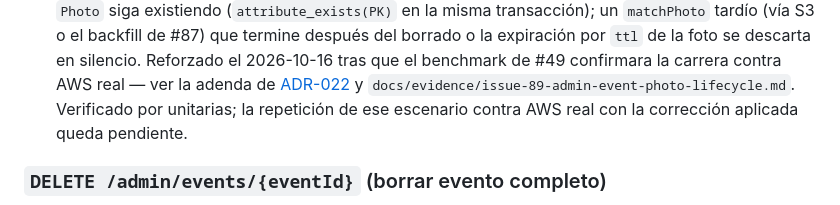
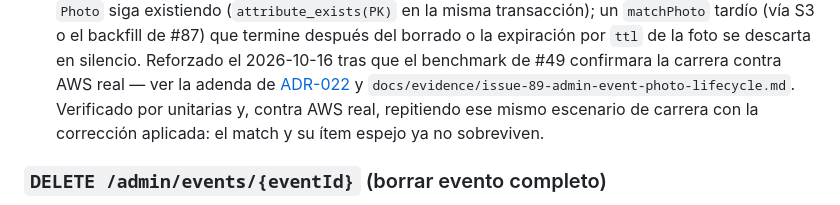
Before and after one commit to upc-malvaviscos/findly, a Markdown page: specs/23-admin-event-and-photo-lifecycle.md, the part around the change. Drawn GitHub-style.

```diff
--- a/specs/23-admin-event-and-photo-lifecycle.md
+++ b/specs/23-admin-event-and-photo-lifecycle.md
@@ -127,8 +127,8 @@ spec no depende de su cierre, sólo del contrato de acceso que ADR-022 ya fijó.
   real — ver la adenda de
   [ADR-022](../docs/adr/ADR-022-confirm-dynamodb-persistence.md#adenda-2026-10-16-writematch-condiciona-la-escritura-a-que-la-foto-exista)
   y `docs/evidence/issue-89-admin-event-photo-lifecycle.md`. Verificado por
-  unitarias; la repetición de ese escenario contra AWS real con la
-  corrección aplicada queda pendiente.
+  unitarias y, contra AWS real, repitiendo ese mismo escenario de carrera
+  con la corrección aplicada: el match y su ítem espejo ya no sobreviven.
 
 ### `DELETE /admin/events/{eventId}` (borrar evento completo)
 
```
Also changed, not shown: docs/adr/ADR-022-confirm-dynamodb-persistence.md (+4 -3 lines).
